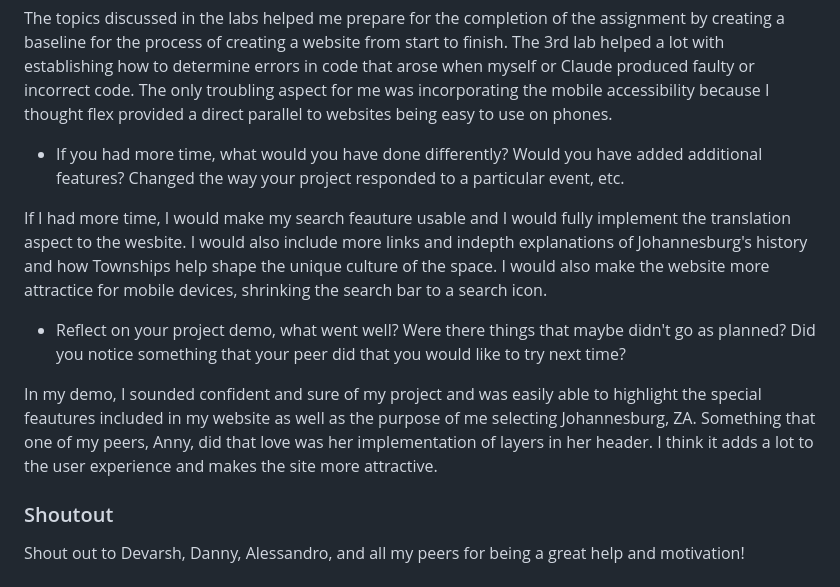
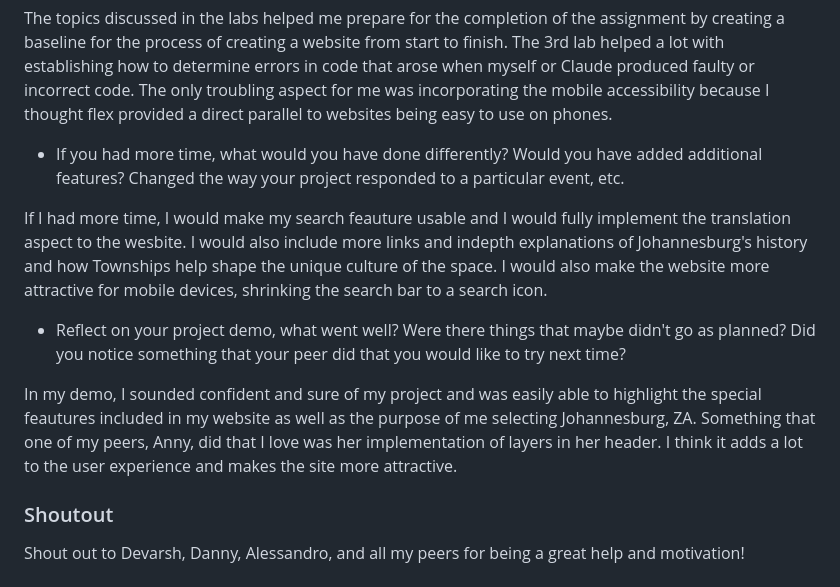
Before and after one commit to avaf4/explore_johannesburg, a Markdown page: README.md, the part around the change. Drawn GitHub-style.

Commit message:
Fix typos in README.md

```diff
--- a/README.md
+++ b/README.md
@@ -92,11 +92,11 @@ The topics discussed in the labs helped me prepare for the completion of the ass
 
 * If you had more time, what would you have done differently? Would you have added additional features? Changed the way your project responded to a particular event, etc.
 
-If I had more time, I would make my search feauture usable and I would fully implement the translation aspect to the wesbite. I would also include more links and indepth explanations of Johannesburg's history and how Townships help shape the unique culture of the space. I would also make the website more attractice for mobile devices, shrinking the search bar to a search icon.
+If I had more time, I would make my search feauture usable and I would fully implement the translation aspect to the wesbite. I would also include more links and indepth explanations of Johannesburg's history and how Townships help shape the unique culture of the space. I would also make the website more attractive for mobile devices, shrinking the search bar to a search icon.
 
 * Reflect on your project demo, what went well? Were there things that maybe didn't go as planned? Did you notice something that your peer did that you would like to try next time?
 
-In my demo, I sounded confident and sure of my project and was easily able to highlight the special feautures included in my website as well as the purpose of me selecting Johannesburg, ZA. Something that one of my peers, Anny, did that love was her implementation of layers in her header. I think it adds a lot to the user experience and makes the site more attractive.
+In my demo, I sounded confident and sure of my project and was easily able to highlight the special feautures included in my website as well as the purpose of me selecting Johannesburg, ZA. Something that one of my peers, Anny, did that I love was her implementation of layers in her header. I think it adds a lot to the user experience and makes the site more attractive.
 
 
 ### Shoutout
```
